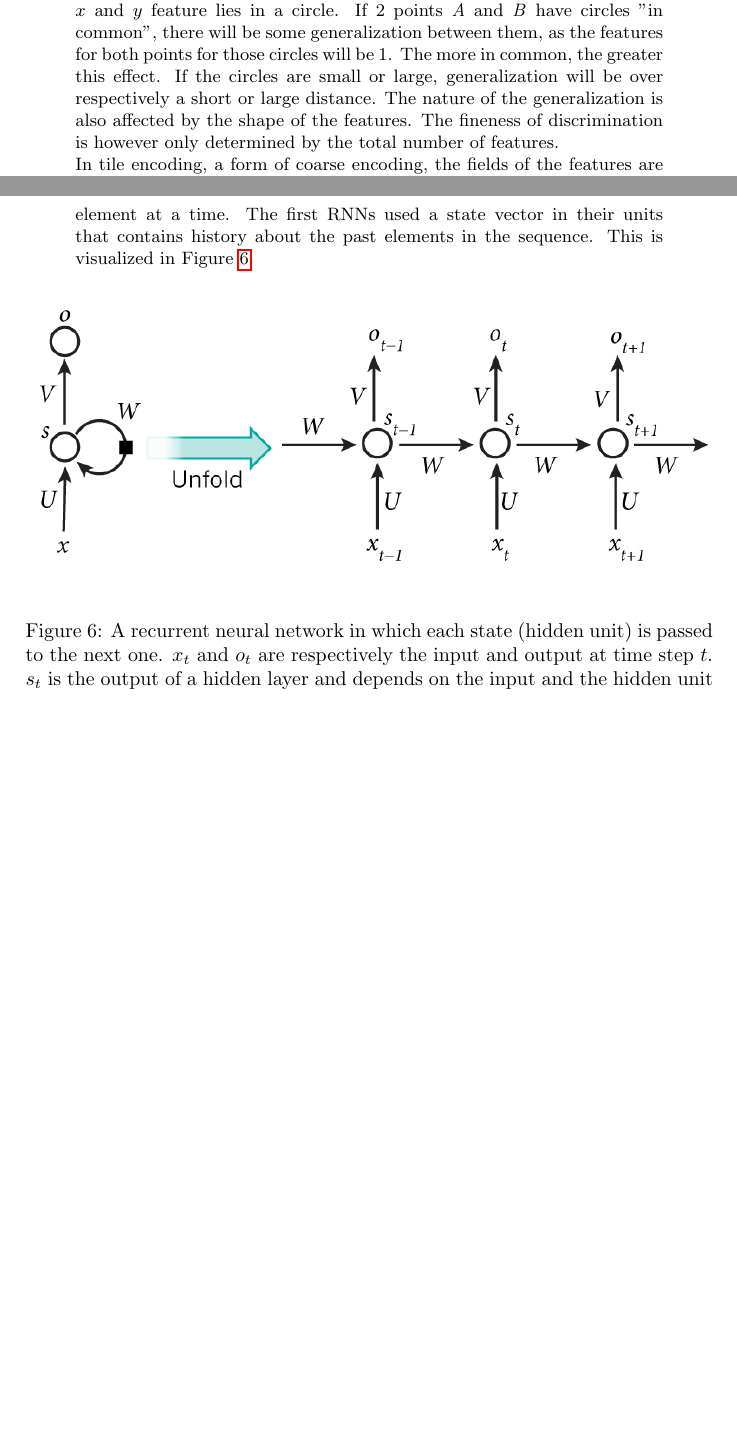
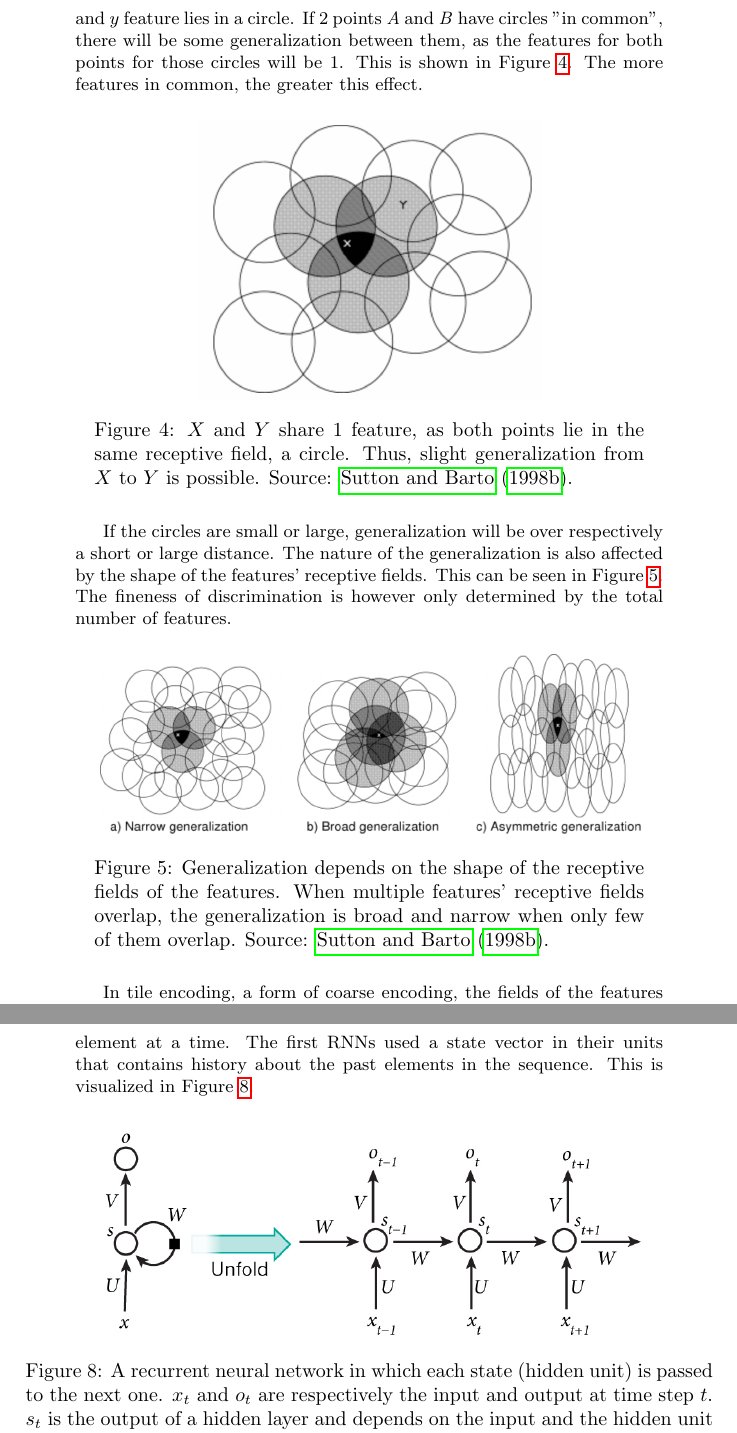
Before and after one commit to arnomoonens/Master-Thesis, a LaTeX document (main.tex): two parts of pages 12 and 25 of 35 before the commit and two parts of pages 12 and 26 of 36 after it, joined at a grey line, cut so that both start at the same text, the shorter picture padded with empty space. Compiled offline with pdfLaTeX.

Commit message:
Coarse coding figures

```diff
--- a/main.tex
+++ b/main.tex
@@ -7,6 +7,7 @@
 \usepackage{graphicx}
 \usepackage[colorinlistoftodos]{todonotes}
 \usepackage{float}
+\usepackage{caption} % Change width of figure captions
 \usepackage{amssymb}
 \usepackage[linesnumbered, ruled]{algorithm2e}
 \usepackage{titlesec}
@@ -326,7 +327,23 @@ As can be seen, this update is rather simple. Furthermore, there is only one opt
 Note that this linear form doesn't allow for the representation of interactions between features, for example when the presence of a certain features is good only if another feature is absent. For this, we need to introduce features that are combinations of feature values.\\
 
 \subsubsection{Coarse coding}
-Coarse coding is the representation of a state with features that overlap, for example a binary feature that is $1$ when the coordinate given by a $x$ and $y$ feature lies in a circle. If 2 points \textit{A} and \textit{B} have circles "in common", there will be some generalization between them, as the features for both points for those circles will be 1. The more in common, the greater this effect. If the circles are small or large, generalization will be over respectively a short or large distance. The nature of the generalization is also affected by the shape of the features. The fineness of discrimination is however only determined by the total number of features.\\
+Coarse coding is the representation of a state with features that overlap, for example a binary feature that is $1$ when the coordinate given by a $x$ and $y$ feature lies in a circle. If 2 points \textit{A} and \textit{B} have circles "in common", there will be some generalization between them, as the features for both points for those circles will be 1. This is shown in Figure~\ref{fig:coarsecoding1}. The more features in common, the greater this effect.
+\begin{figure}[H]
+\captionsetup{width=0.8\textwidth}
+\centering
+\includegraphics[width=0.5\linewidth]{images/coarsecoding1.png}
+\caption{$X$ and $Y$ share 1 feature, as both points lie in the same receptive field, a circle. Thus, slight generalization from $X$ to $Y$ is possible. Source: \cite{Sutton1998ReinforcementIntroductionb}.}
+\label{fig:coarsecoding1}
+\end{figure}
+If the circles are small or large, generalization will be over respectively a short or large distance. The nature of the generalization is also affected by the shape of the features' receptive fields.  This can be seen in Figure~\ref{fig:coarsecoding2}. The fineness of discrimination is however only determined by the total number of features.
+\begin{figure}[H]
+\captionsetup{width=0.8\textwidth}
+\centering
+\includegraphics[width=0.8\linewidth]{images/coarsecoding2.png}
+\caption{Generalization depends on the shape of the receptive fields of the features. When multiple features' receptive fields overlap, the generalization is broad and narrow when only few of them overlap. Source: \cite{Sutton1998ReinforcementIntroductionb}.}
+\label{fig:coarsecoding2}
+\end{figure}
+
 In tile encoding, a form of coarse encoding, the fields of the features are grouped into exhaustive partitions of the input space, called tilings. These tilings are defined by ranges of values for state attributes that they cover. For one specific tiling, the state can only lie in the ranges of 1 tile. As such, maximally one feature is active in each tiling and the total number of features present is always the same as the number of tilings. This allows us to set the step-size parameter $\alpha$ (used in formula \ref{eq:backview1}) in an easy, intuitive way. We can for example choose $\alpha = \frac{1}{m}$, where $m$ is the number of tilings. This results in exact one-trial learning. When the example $s_t \mapsto v_t$ is received, then the new value will be $V_{t+1}(s_t) = v_t$, whatever the prior value $V_t(s_t)$ was. For a slower change using for example $\alpha=\frac{1}{10m}$, one would move one-tenth of the way to the target in one update.\\
 The weighted sum to make up the approximate value function is almost trivial to compute, as in tile coding only binary features are used. Instead of performing $n$ multiplications and additions, we compute the indices of the $m<<n$ present features and then add up the $m$ corresponding components of the parameter vector. The eligibility trace computation is also easier because the components of the gradient $\nabla_{\overrightarrow{\theta}} V_t(s_t)$ are either $0$ or $1$.\\
 An easy to compute form of tilings are grid-like ones. Different tilings may also be used, ideally offset by different amounts. The width and shapes should match the width of generalization that is expected to be optimal. The denser the tiling, the more fine-grained the desired function can be, but also the greater the computational cost of updating. The width or shape of each tile must not be uniform or regular-shaped (like a square) however. One can also use stripes, diamond shapes, \dots To reduce memory requirements, hashing can be used. A large tiling can be collapsed in such way into a much smaller set of tiles. This hashing produces tiles consisting of non-contiguous, disjoint regions randomly spread throughout the state space, but that still form an exhaustive tiling.\\
@@ -607,7 +624,8 @@ An example of a convolutional neural network is ConvNet, a convolutional network
 \subsection{Recurrent Neural Networks}
 Recurrent neural networks (RNNs) are used to process sequential data such as speech and language. Here, an input sequence is processed one element at a time. The first RNNs used a state vector in their units that contains history about the past elements in the sequence. This is visualized in Figure \ref{fig:rnnunrolled}.
 \begin{figure}[H]
-\includegraphics[width=\linewidth]{images/RNN-unrolled.jpg} %source: http://www.wildml.com/2015/09/recurrent-neural-networks-tutorial-part-1-introduction-to-rnns/
+\centering
+\includegraphics[width=0.8\linewidth]{images/RNN-unrolled.jpg} %source: http://www.wildml.com/2015/09/recurrent-neural-networks-tutorial-part-1-introduction-to-rnns/
 \caption{A recurrent neural network in which each state (hidden unit) is passed to the next one. $x_t$ and $o_t$ are respectively the input and output at time step $t$. $s_t$ is the output of a hidden layer and depends on the input and the hidden unit at the previous time step: $s_t = U*x_t + W*s_{t-1}$. Note that the same weights $U$, $V$ and $W$ are used at each time step. Source: \cite{LeCun2015DeepLearning}.}
 \label{fig:rnnunrolled}
 \end{figure}
```
Also changed, not shown: images/coarsecoding1.png (added), images/coarsecoding2.png (added).
